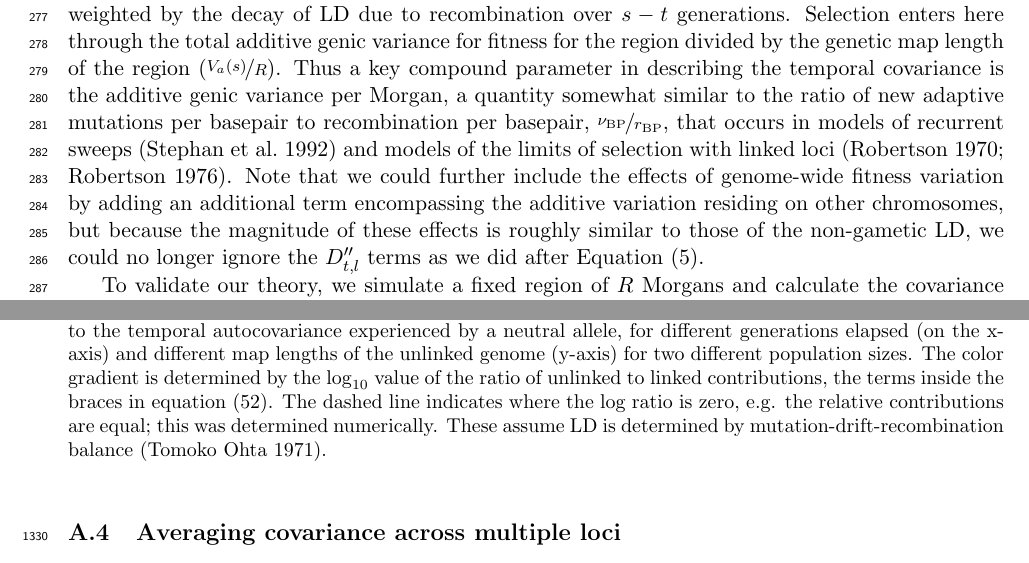
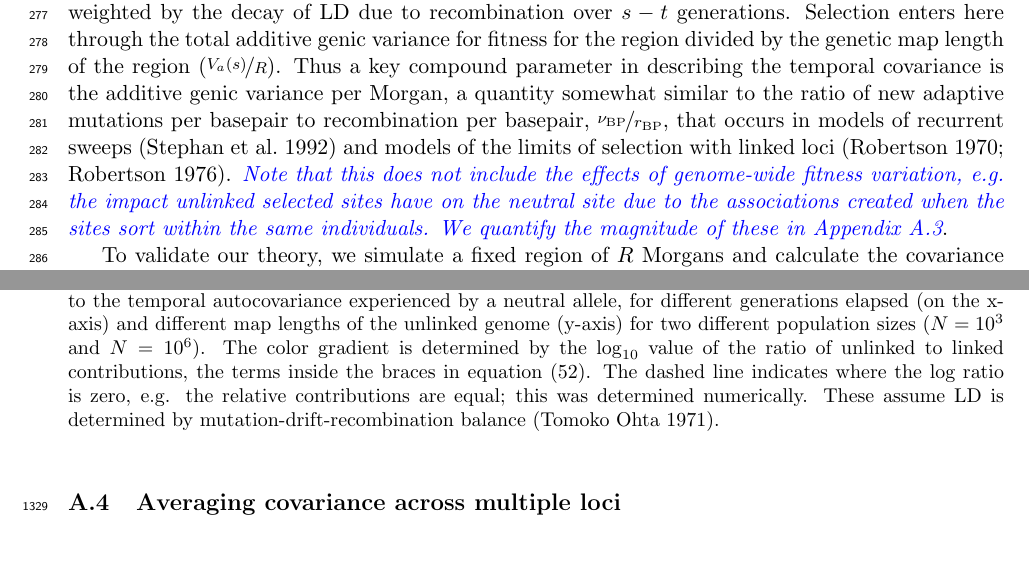
Before and after one commit to vsbuffalo/tempautocov, a LaTeX paper (manuscript/temporal-covariance-manuscript.tex): two parts of pages 9 and 46 of 66, joined at a grey line, cut so that both start at the same text, the shorter picture padded with empty space. Compiled offline with pdfLaTeX.

Commit message:
updates to ms

```diff
--- a/manuscript/temporal-covariance-manuscript.tex
+++ b/manuscript/temporal-covariance-manuscript.tex
@@ -584,14 +584,13 @@ for fitness for the region divided by the genetic map length of the region
 temporal covariance is the additive genic variance per Morgan, a quantity
 somewhat similar to the ratio of new adaptive mutations per basepair to
 recombination per basepair, $\nicefrac{\nu_\text{BP}}{r_\text{BP}}$, that
-occurs in models of recurrent sweeps \parencite{Stephan1992-jc} and models
-  of the limits of selection with linked loci
-\parencite{Robertson1970-xk,Robertson1976-la}. Note that we could further
-include the effects of genome-wide fitness variation by adding an additional
-term encompassing the additive variation residing on other chromosomes, but
-because the magnitude of these effects is roughly similar to those of the
-non-gametic LD, we could no longer ignore the $D_{t,l}''$ terms as we did after
-Equation \eqref{eq:neut-change}.
+occurs in models of recurrent sweeps \parencite{Stephan1992-jc} and models of
+the limits of selection with linked loci
+\parencite{Robertson1970-xk,Robertson1976-la}. \vb{Note that this does not
+  include the effects of genome-wide fitness variation, e.g. the impact
+  unlinked selected sites have on the neutral site due to the associations
+created when the sites sort within the same individuals. We quantify the
+magnitude of these in Appendix \ref{ap:unlinked-contribution}}.
 
 %GRAHAM'S ALT VERSION
  % Imagine that an average base
@@ -2210,9 +2209,4 @@ of the remaining portion of the genome in Morgans ($M$) in Figure
     portions of the genome to the temporal autocovariance experienced by a
     neutral allele, for different generations elapsed (on the x-axis) and
     different map lengths of the unlinked genome (y-axis) for two different
-    population sizes. The color gradient is determined by the $\log_{10}$ value
-    of the ratio of unlinked to linked contributions, the terms inside the
-    braces in equation \eqref{eq:rel-contributions}. The dashed line indicates
-    where the log ratio is zero, e.g. the relative contributions are equal;
-    this was determined numerically.  These assume LD is determined by
-    mutation-drift-recombination balance \parencite{Tomoko_Ohta1971-hb}.}
+    population sizes ($N=10^3$ and $N=10^6$). The color gradient is determined
```
Also changed, not shown: analyses/figures/unlinked_linked_contributions.pdf, analyses/figures/unlinked_linked_contributions.png, manuscript/temporal-covariance-manuscript.pdf, manuscript/temporal-covariance-manuscript.tex (19 more changed lines), 2 other files.
